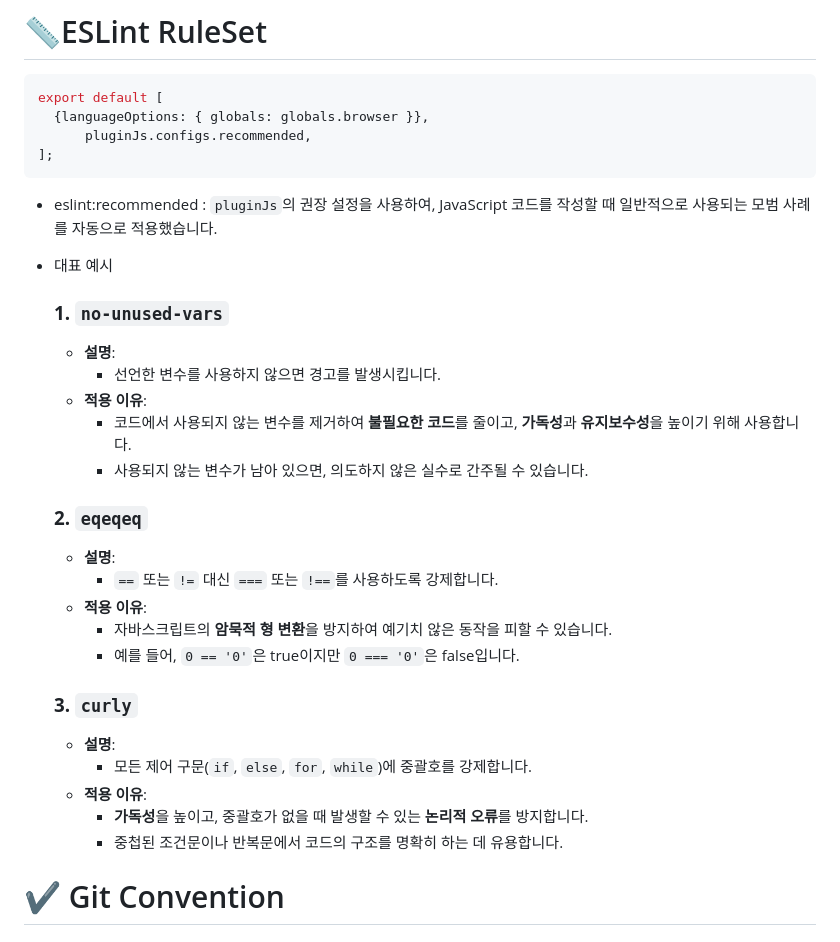
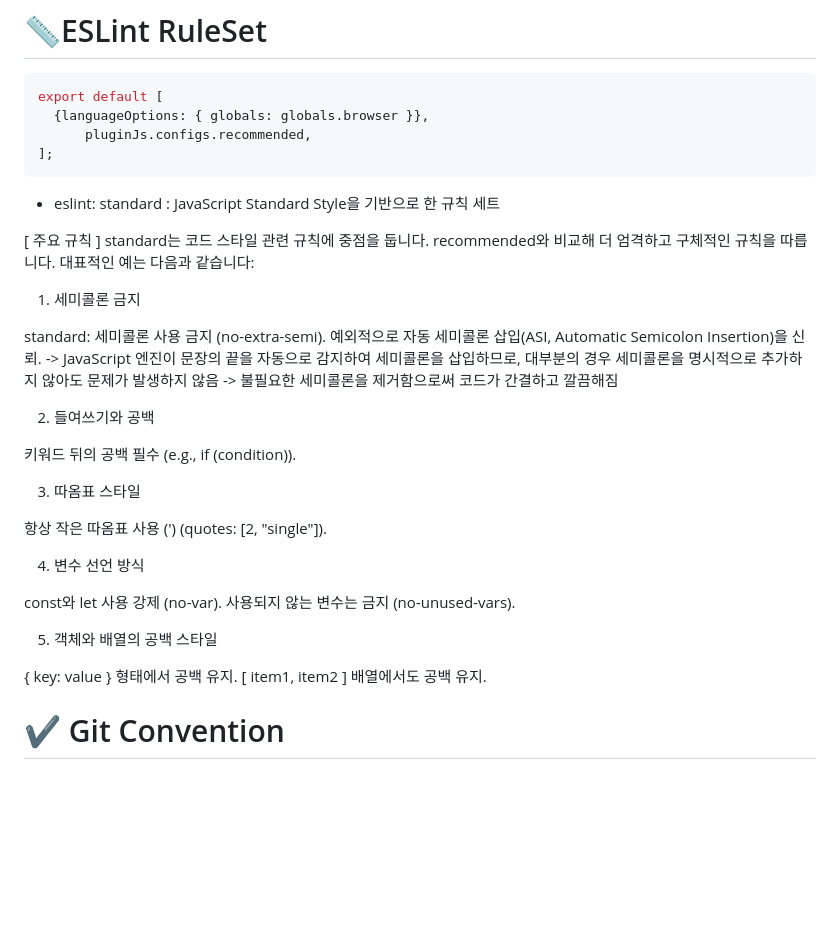
Before and after one commit to woorifisa-service-dev-4th/frontend-1st-woori-real-account-book, a Markdown page: README.md, the part around the change. GitHub-like rendering; blank space fills up the shorter version.

Commit message:
docs : 프로젝트 리드미 ESLint 추가

````diff
--- a/README.md
+++ b/README.md
@@ -67,32 +67,36 @@ export default [
 ];
 ```
 
-- eslint:recommended : `pluginJs`의 권장 설정을 사용하여, JavaScript 코드를 작성할 때 일반적으로 사용되는 모범 사례를 자동으로 적용했습니다.
-- 대표 예시
+- eslint: standard : JavaScript Standard Style을 기반으로 한 규칙 세트
 
-    ### **1. `no-unused-vars`**
+[ 주요 규칙 ]
+standard는 코드 스타일 관련 규칙에 중점을 둡니다. recommended와 비교해 더 엄격하고 구체적인 규칙을 따릅니다. 대표적인 예는 다음과 같습니다:
 
-    - **설명**:
-        - 선언한 변수를 사용하지 않으면 경고를 발생시킵니다.
-    - **적용 이유**:
-        - 코드에서 사용되지 않는 변수를 제거하여 **불필요한 코드**를 줄이고, **가독성**과 **유지보수성**을 높이기 위해 사용합니다.
-        - 사용되지 않는 변수가 남아 있으면, 의도하지 않은 실수로 간주될 수 있습니다.
+1. 세미콜론 금지
 
-    ### **2. `eqeqeq`**
+standard: 세미콜론 사용 금지 (no-extra-semi).
+예외적으로 자동 세미콜론 삽입(ASI, Automatic Semicolon Insertion)을 신뢰.
+-> JavaScript 엔진이 문장의 끝을 자동으로 감지하여 세미콜론을 삽입하므로, 대부분의 경우 세미콜론을 명시적으로 추가하지 않아도 문제가 발생하지 않음
+-> 불필요한 세미콜론을 제거함으로써 코드가 간결하고 깔끔해짐
 
-    - **설명**:
-        - `==` 또는 `!=` 대신 `===` 또는 `!==`를 사용하도록 강제합니다.
-    - **적용 이유**:
-        - 자바스크립트의 **암묵적 형 변환**을 방지하여 예기치 않은 동작을 피할 수 있습니다.
-        - 예를 들어, `0 == '0'`은 true이지만 `0 === '0'`은 false입니다.
+2. 들여쓰기와 공백
 
-    ### **3. `curly`**
+키워드 뒤의 공백 필수 (e.g., if (condition)).
 
-    - **설명**:
-        - 모든 제어 구문(`if`, `else`, `for`, `while`)에 중괄호를 강제합니다.
-    - **적용 이유**:
-        - **가독성**을 높이고, 중괄호가 없을 때 발생할 수 있는 **논리적 오류**를 방지합니다.
-        - 중첩된 조건문이나 반복문에서 코드의 구조를 명확히 하는 데 유용합니다.
+3. 따옴표 스타일
+
+항상 작은 따옴표 사용 (') (quotes: [2, "single"]).
+
+4. 변수 선언 방식
+
+const와 let 사용 강제 (no-var).
+사용되지 않는 변수는 금지 (no-unused-vars).
+
+5. 객체와 배열의 공백 스타일
+
+{ key: value } 형태에서 공백 유지.
+[ item1, item2 ] 배열에서도 공백 유지.
+
 
 # ✔️ Git Convention
 ## (1) Commit Convention
````
